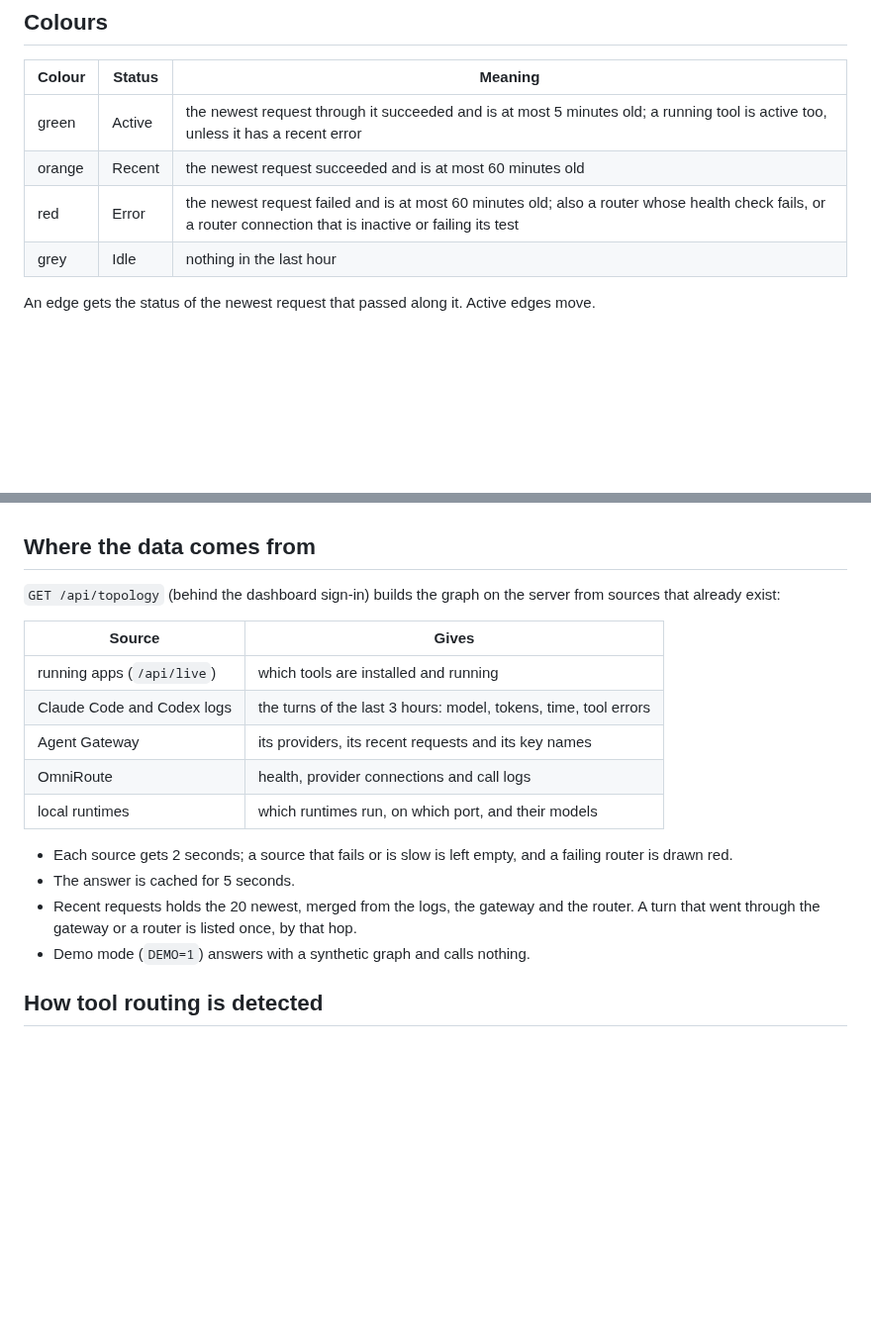
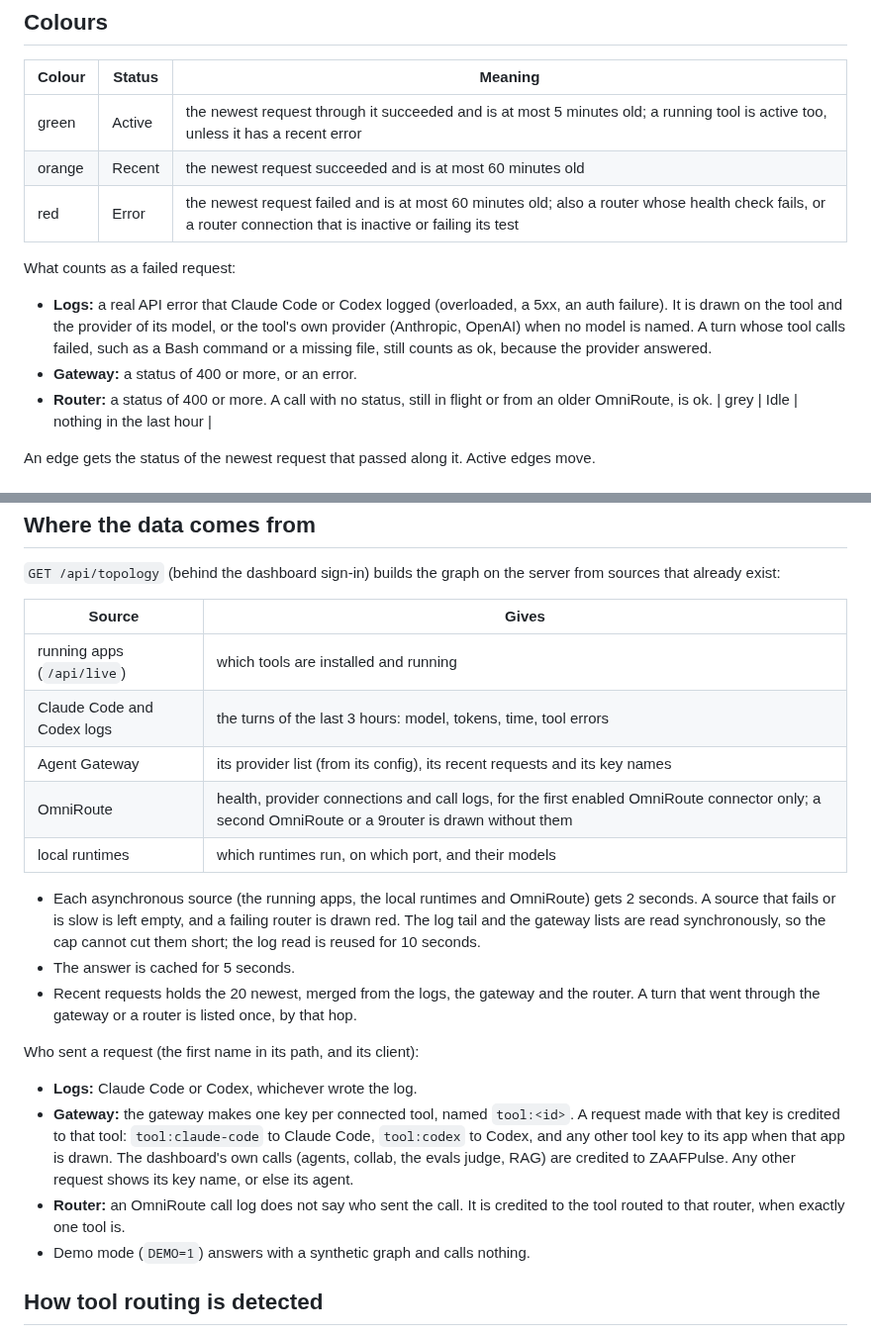
Before and after one commit to rifqifitriady/ZAAFPulse, a Markdown page: docs/topology.md, 2 parts joined by grey strips. Shown at 99% size. Drawn GitHub-style; blank space fills up the shorter version.

Commit message:
Document who a topology request is credited to, what counts as failed, and which sources the 2 s cap limits

```diff
--- a/docs/topology.md
+++ b/docs/topology.md
@@ -22,6 +22,11 @@ A row holds at most 12 nodes: the 11 busiest, plus "+N more", whose tooltip name
 | green | Active | the newest request through it succeeded and is at most 5 minutes old; a running tool is active too, unless it has a recent error |
 | orange | Recent | the newest request succeeded and is at most 60 minutes old |
 | red | Error | the newest request failed and is at most 60 minutes old; also a router whose health check fails, or a router connection that is inactive or failing its test |
+
+What counts as a failed request:
+- **Logs:** a real API error that Claude Code or Codex logged (overloaded, a 5xx, an auth failure). It is drawn on the tool and the provider of its model, or the tool's own provider (Anthropic, OpenAI) when no model is named. A turn whose tool calls failed, such as a Bash command or a missing file, still counts as ok, because the provider answered.
+- **Gateway:** a status of 400 or more, or an error.
+- **Router:** a status of 400 or more. A call with no status, still in flight or from an older OmniRoute, is ok.
 | grey | Idle | nothing in the last hour |
 
 An edge gets the status of the newest request that passed along it. Active edges move.
@@ -42,13 +47,18 @@ An edge gets the status of the newest request that passed along it. Active edges
 |---|---|
 | running apps (`/api/live`) | which tools are installed and running |
 | Claude Code and Codex logs | the turns of the last 3 hours: model, tokens, time, tool errors |
-| Agent Gateway | its providers, its recent requests and its key names |
-| OmniRoute | health, provider connections and call logs |
+| Agent Gateway | its provider list (from its config), its recent requests and its key names |
+| OmniRoute | health, provider connections and call logs, for the first enabled OmniRoute connector only; a second OmniRoute or a 9router is drawn without them |
 | local runtimes | which runtimes run, on which port, and their models |
 
-- Each source gets 2 seconds; a source that fails or is slow is left empty, and a failing router is drawn red.
+- Each asynchronous source (the running apps, the local runtimes and OmniRoute) gets 2 seconds. A source that fails or is slow is left empty, and a failing router is drawn red. The log tail and the gateway lists are read synchronously, so the cap cannot cut them short; the log read is reused for 10 seconds.
 - The answer is cached for 5 seconds.
 - Recent requests holds the 20 newest, merged from the logs, the gateway and the router. A turn that went through the gateway or a router is listed once, by that hop.
+
+Who sent a request (the first name in its path, and its client):
+- **Logs:** Claude Code or Codex, whichever wrote the log.
+- **Gateway:** the gateway makes one key per connected tool, named `tool:<id>`. A request made with that key is credited to that tool: `tool:claude-code` to Claude Code, `tool:codex` to Codex, and any other tool key to its app when that app is drawn. The dashboard's own calls (agents, collab, the evals judge, RAG) are credited to ZAAFPulse. Any other request shows its key name, or else its agent.
+- **Router:** an OmniRoute call log does not say who sent the call. It is credited to the tool routed to that router, when exactly one tool is.
 - Demo mode (`DEMO=1`) answers with a synthetic graph and calls nothing.
 
 ## How tool routing is detected
```
Also changed, not shown: 1 other file.
